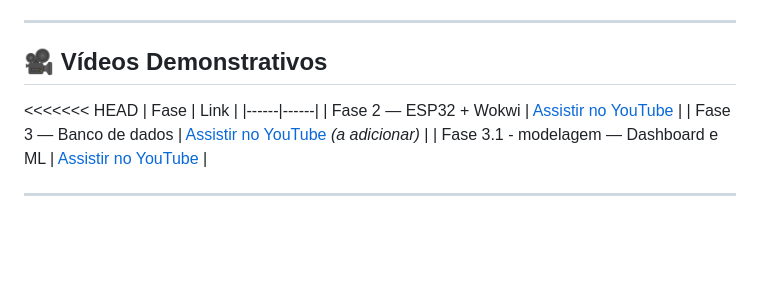
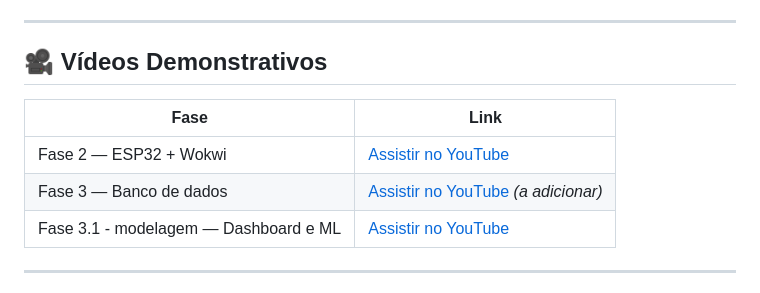
Before and after one commit to KevinSS456/farmtech-solutions-2.0, a Markdown page: README.md, the part around the change. Rendered like a GitHub page; blank space fills up the shorter version.

Commit message:
update/implementation ML for insumes

```diff
--- a/README.md
+++ b/README.md
@@ -433,7 +433,6 @@ Base com **200 registros simulados** ao longo de janeiro de 2025:
 
 ## 🎥 Vídeos Demonstrativos
 
-<<<<<<< HEAD
 | Fase | Link |
 |------|------|
 | Fase 2 — ESP32 + Wokwi | [Assistir no YouTube](https://www.youtube.com/watch?v=OxzF6pPU_3E) |
```
